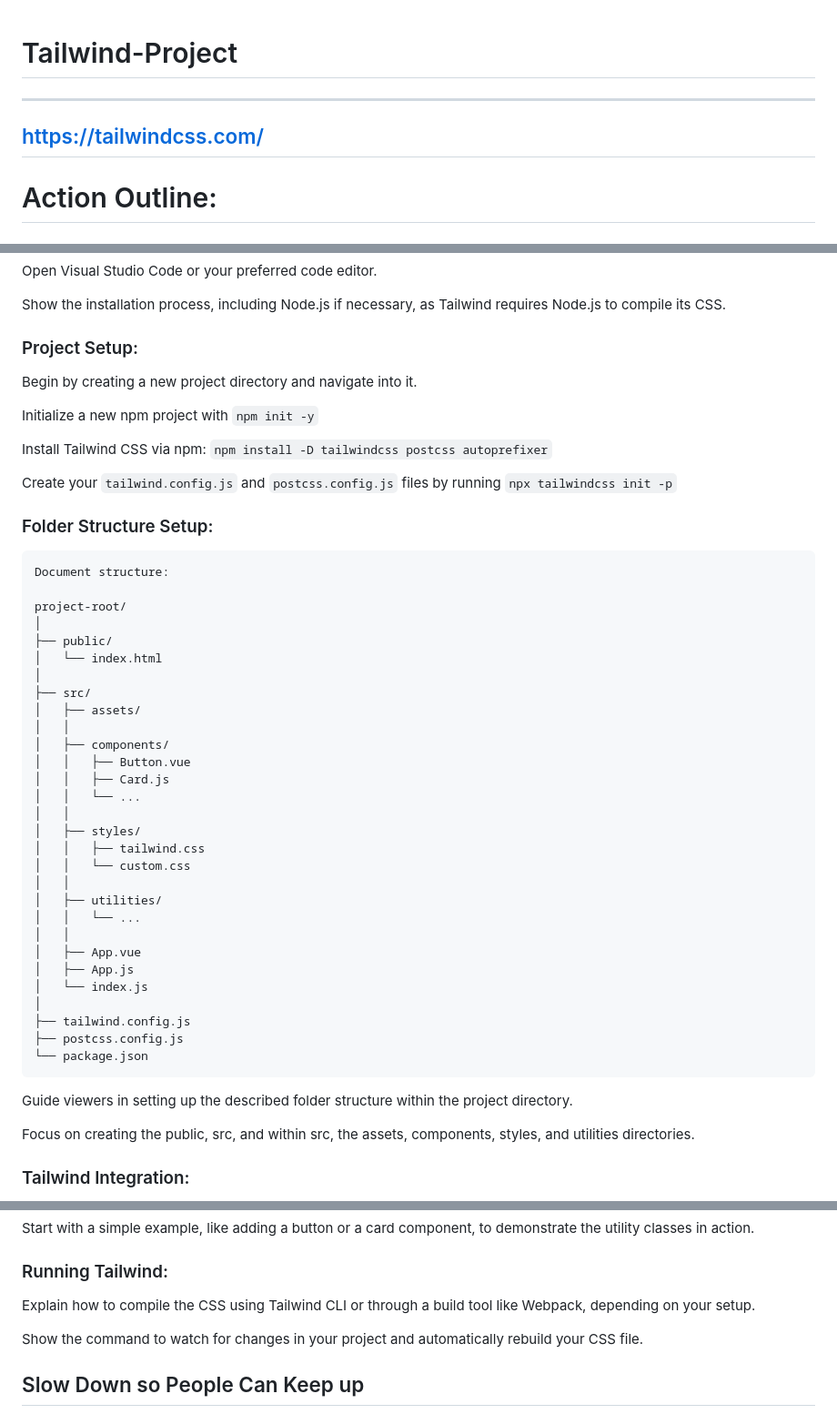
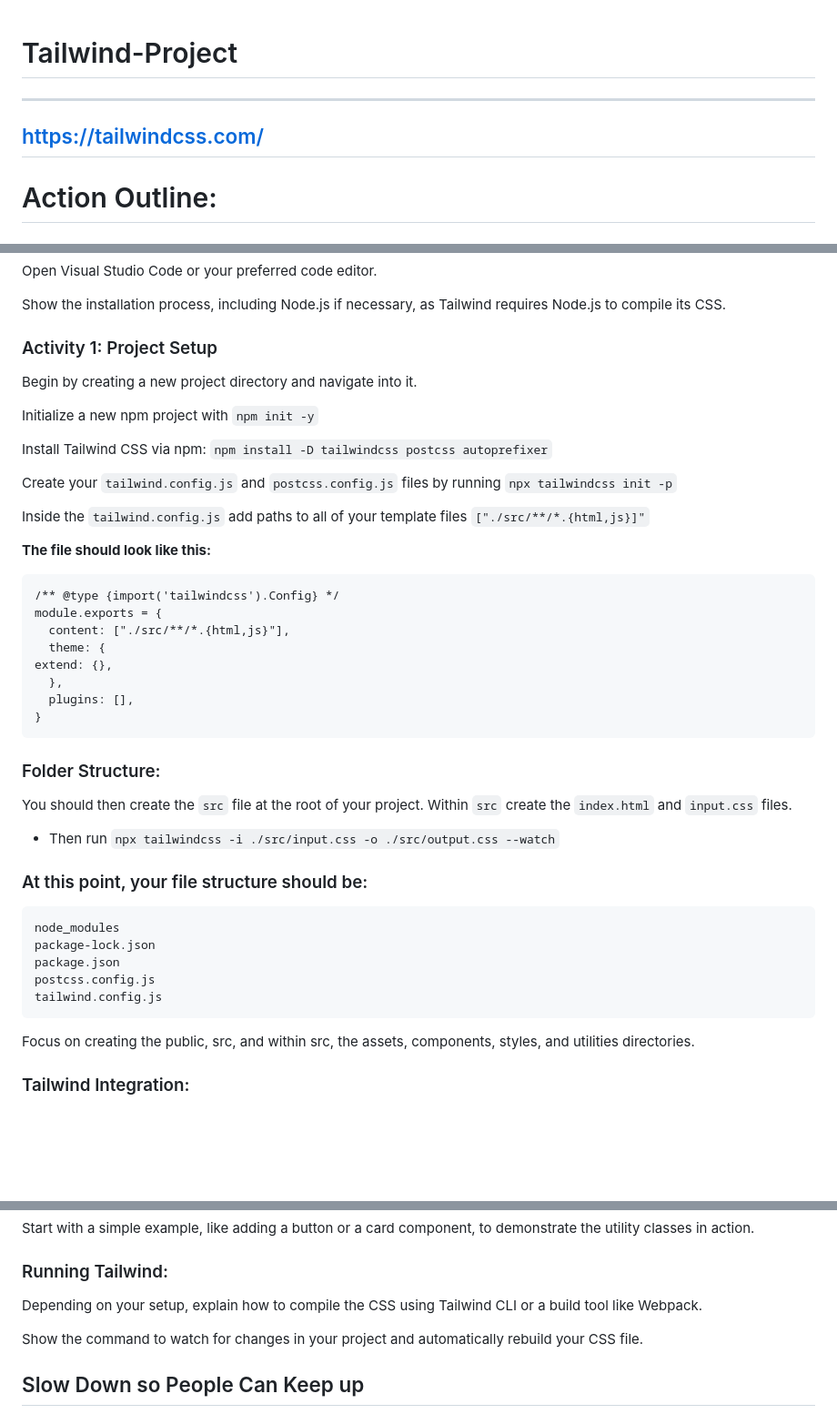
Before and after one commit to DominoAD/Tailwind-Project, a Markdown page: README.md, 3 parts joined by grey strips. Shown: that part at 91% size. Rendered like a GitHub page; blank space fills up the shorter version.

```diff
--- a/README.md
+++ b/README.md
@@ -1,8 +1,9 @@
 # Tailwind-Project
+
+---
+https://tailwindcss.com/
 ---
 
-https://tailwindcss.com/
----
 # Action Outline:
 
 ## Have Intro
@@ -30,7 +31,7 @@ Open Visual Studio Code or your preferred code editor.
 
 Show the installation process, including Node.js if necessary, as Tailwind requires Node.js to compile its CSS.
 
-### Project Setup:
+### Activity 1: Project Setup
 
 Begin by creating a new project directory and navigate into it.
 
@@ -40,39 +41,33 @@ Install Tailwind CSS via npm: `npm install -D tailwindcss postcss autoprefixer`
 
 Create your `tailwind.config.js` and `postcss.config.js` files by running `npx tailwindcss init -p`
 
-### Folder Structure Setup:
+Inside the `tailwind.config.js` add paths to all of your template files `["./src/**/*.{html,js}]"`
 
-	Document structure:
+**The file should look like this:**
 
-	project-root/
-	│
-	├── public/
-	│   └── index.html
-	│
-	├── src/
-	│   ├── assets/
-	│   │
-	│   ├── components/
-	│   │   ├── Button.vue
-	│   │   ├── Card.js
-	│   │   └── ...
-	│   │
-	│   ├── styles/
-	│   │   ├── tailwind.css
-	│   │   └── custom.css
-	│   │
-	│   ├── utilities/
-	│   │   └── ...
-	│   │
-	│   ├── App.vue
-	│   ├── App.js
-	│   └── index.js
-	│
-	├── tailwind.config.js
-	├── postcss.config.js
-	└── package.json
+	/** @type {import('tailwindcss').Config} */
+	module.exports = {
+	  content: ["./src/**/*.{html,js}"],
+	  theme: {
+    extend: {},
+	  },
+	  plugins: [],
+	}
 
-Guide viewers in setting up the described folder structure within the project directory.
+### Folder Structure:
+
+You should then create the `src` file at the root of your project.
+Within `src` create the `index.html` and `input.css` files.
+
+* Then run `npx tailwindcss -i ./src/input.css -o ./src/output.css --watch`
+
+### At this point, your file structure should be:
+	node_modules
+	package-lock.json
+	package.json
+	postcss.config.js
+	tailwind.config.js
+
 
 Focus on creating the public, src, and within src, the assets, components, styles, and utilities directories.
 
@@ -88,7 +83,8 @@ Create a basic HTML file in the public directory and link the compiled CSS file.
 Start with a simple example, like adding a button or a card component, to demonstrate the utility classes in action.
 
 ### Running Tailwind:
-Explain how to compile the CSS using Tailwind CLI or through a build tool like Webpack, depending on your setup.
+
+Depending on your setup, explain how to compile the CSS using Tailwind CLI or a build tool like Webpack.
 
 Show the command to watch for changes in your project and automatically rebuild your CSS file.
 
```
